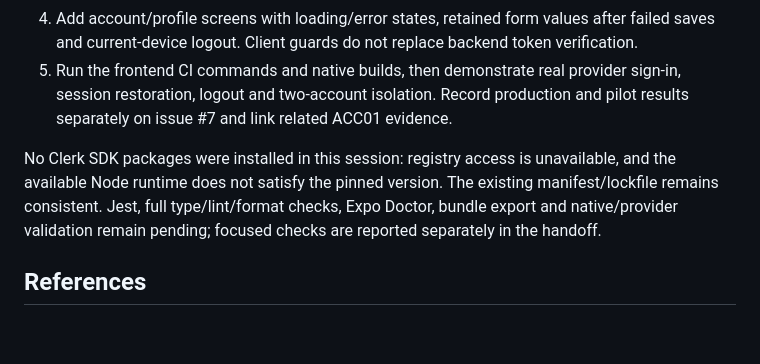
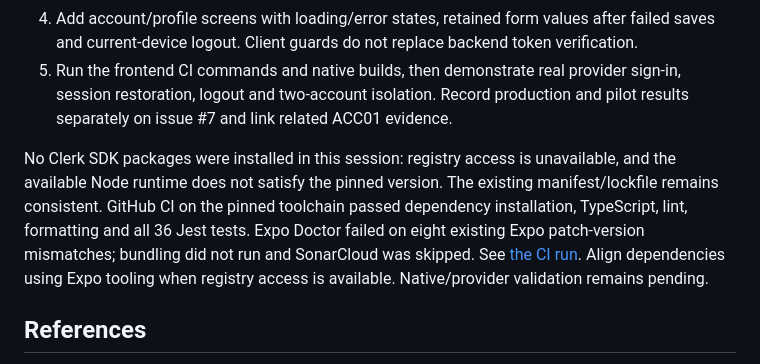
Before and after one commit to kinetix-app/app, a Markdown page: docs/clerk-setup.md, the part around the change. Drawn GitHub-style; blank space fills up the shorter version.

Commit message:
docs(auth): record frontend CI results and remaining setup blockers

```diff
--- a/docs/clerk-setup.md
+++ b/docs/clerk-setup.md
@@ -76,7 +76,7 @@ With the pinned Node 24.21.0/pnpm 11.23.0 toolchain and registry access:
 4. Add account/profile screens with loading/error states, retained form values after failed saves and current-device logout. Client guards do not replace backend token verification.
 5. Run the frontend CI commands and native builds, then demonstrate real provider sign-in, session restoration, logout and two-account isolation. Record production and pilot results separately on issue #7 and link related ACC01 evidence.
 
-No Clerk SDK packages were installed in this session: registry access is unavailable, and the available Node runtime does not satisfy the pinned version. The existing manifest/lockfile remains consistent. Jest, full type/lint/format checks, Expo Doctor, bundle export and native/provider validation remain pending; focused checks are reported separately in the handoff.
+No Clerk SDK packages were installed in this session: registry access is unavailable, and the available Node runtime does not satisfy the pinned version. The existing manifest/lockfile remains consistent. GitHub CI on the pinned toolchain passed dependency installation, TypeScript, lint, formatting and all 36 Jest tests. Expo Doctor failed on eight existing Expo patch-version mismatches; bundling did not run and SonarCloud was skipped. See [the CI run](https://github.com/kinetix-app/app/actions/runs/38609997118). Align dependencies using Expo tooling when registry access is available. Native/provider validation remains pending.
 
 ## References
 
```
